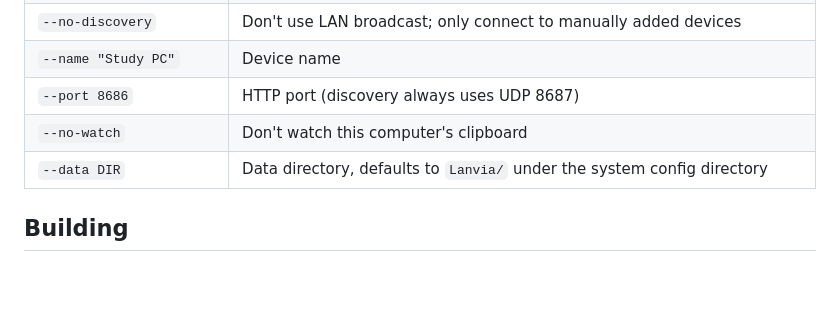
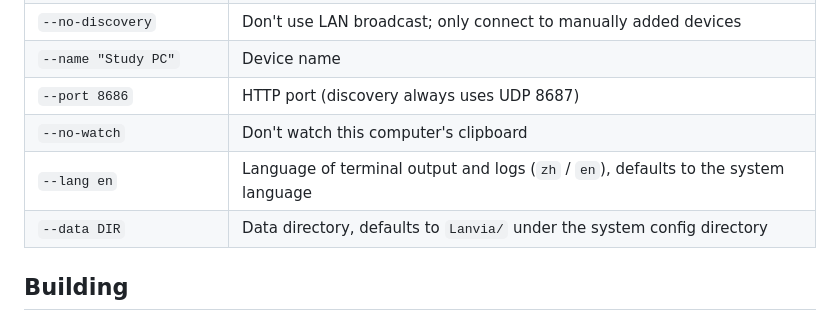
Before and after one commit to calabli/lanvia, a Markdown page: README.en.md, the part around the change. GitHub-like rendering; blank space fills up the shorter version.

Commit message:
README：补充命令行 --lang 参数
Co-Authored-By: Claude Opus 5.5 <noreply@anthropic.com>

```diff
--- a/README.en.md
+++ b/README.en.md
@@ -58,6 +58,7 @@ Common flags:
 | `--name "Study PC"` | Device name |
 | `--port 8686` | HTTP port (discovery always uses UDP 8687) |
 | `--no-watch` | Don't watch this computer's clipboard |
+| `--lang en` | Language of terminal output and logs (`zh` / `en`), defaults to the system language |
 | `--data DIR` | Data directory, defaults to `Lanvia/` under the system config directory |
 
 ## Building
```
Also changed, not shown: README.md (+1 -0 lines).
